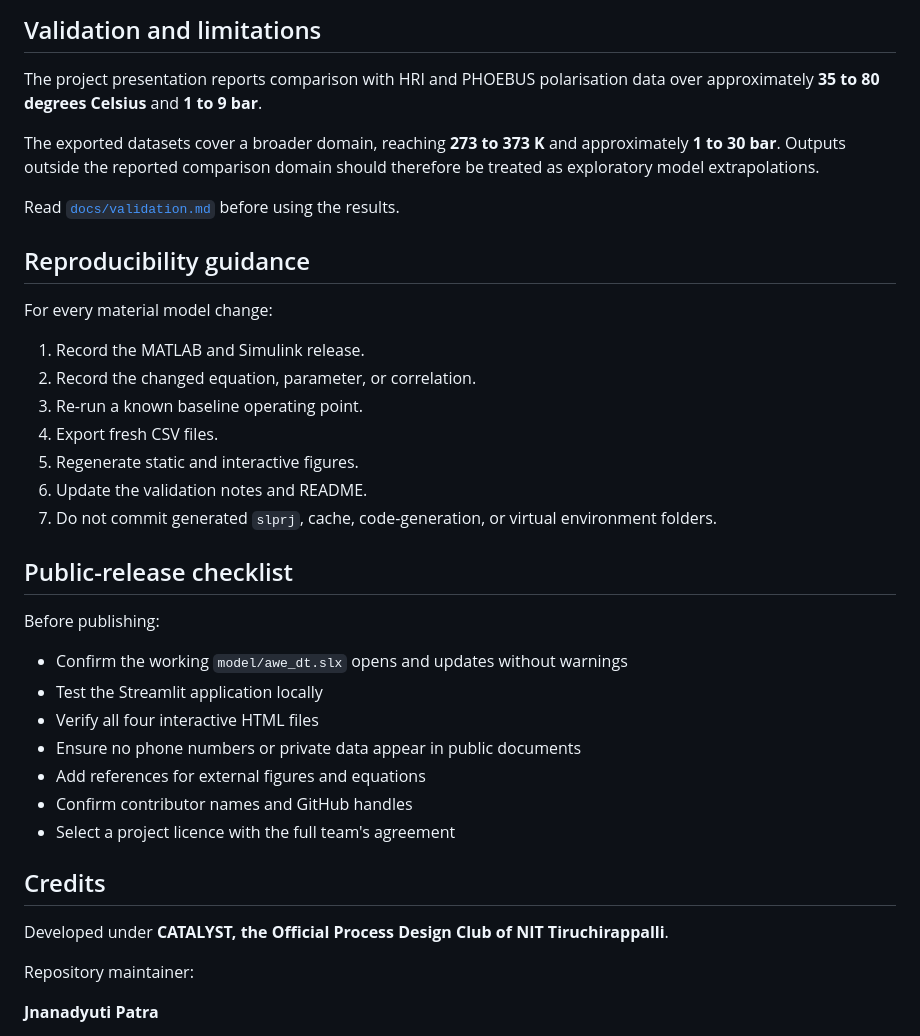
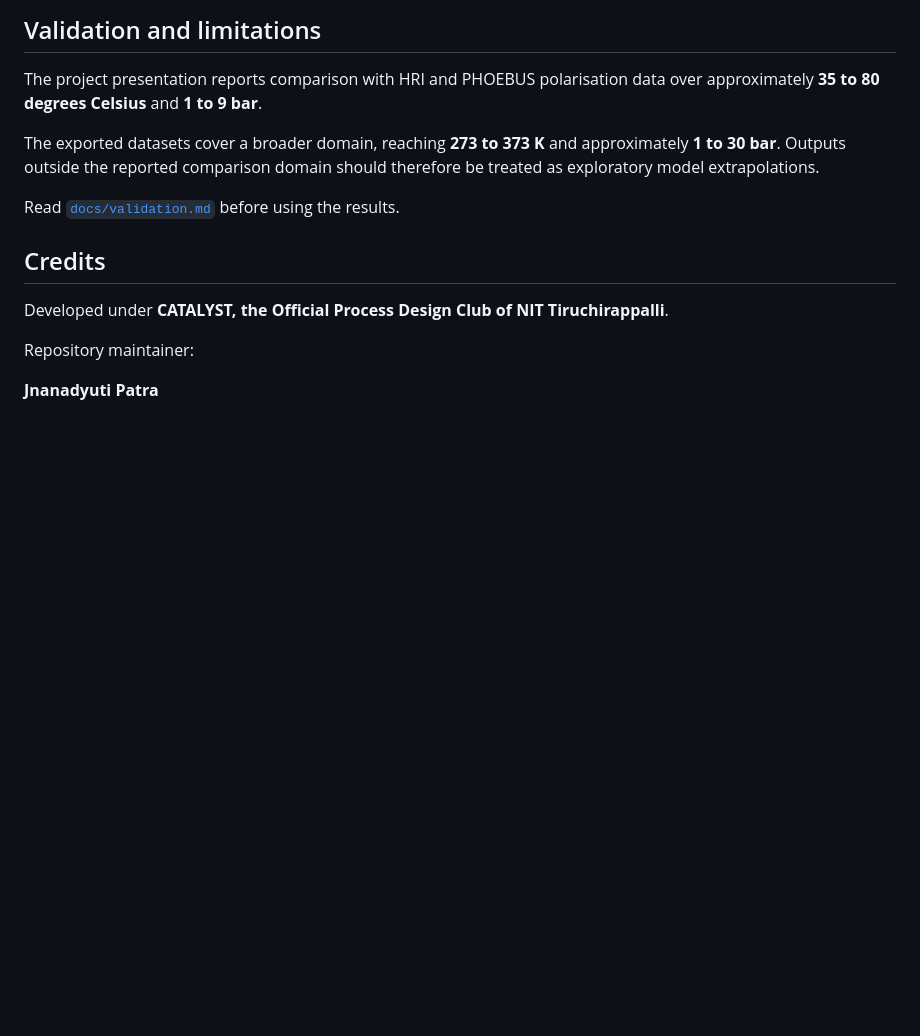
Before and after one commit to Jnanadyuti-Patra/Alkaline-Water-Electrolyzer-1D-Digital-Twin, a Markdown page: README.md, the part around one of its changes. GitHub-like rendering; blank space fills up the shorter version.

```diff
--- a/README.md
+++ b/README.md
@@ -317,31 +285,6 @@ approximately **1 to 30 bar**. Outputs outside the reported comparison domain
 should therefore be treated as exploratory model extrapolations.
 
 Read [`docs/validation.md`](docs/validation.md) before using the results.
-
-## Reproducibility guidance
-
-For every material model change:
-
-1. Record the MATLAB and Simulink release.
-2. Record the changed equation, parameter, or correlation.
-3. Re-run a known baseline operating point.
-4. Export fresh CSV files.
-5. Regenerate static and interactive figures.
-6. Update the validation notes and README.
-7. Do not commit generated `slprj`, cache, code-generation, or virtual
-   environment folders.
-
-## Public-release checklist
-
-Before publishing:
-
-- Confirm the working `model/awe_dt.slx` opens and updates without warnings
-- Test the Streamlit application locally
-- Verify all four interactive HTML files
-- Ensure no phone numbers or private data appear in public documents
-- Add references for external figures and equations
-- Confirm contributor names and GitHub handles
-- Select a project licence with the full team's agreement
 
 ## Credits
 
```
Also changed, not shown: other parts of README.md (+1 -33 lines).
